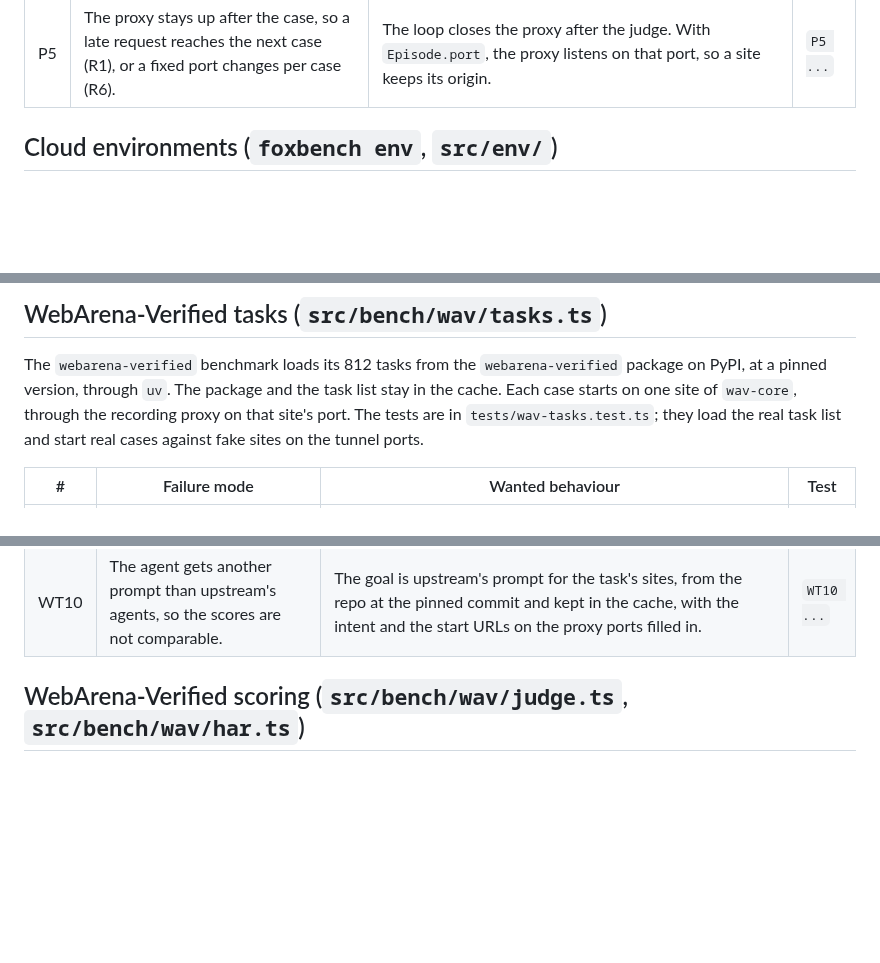
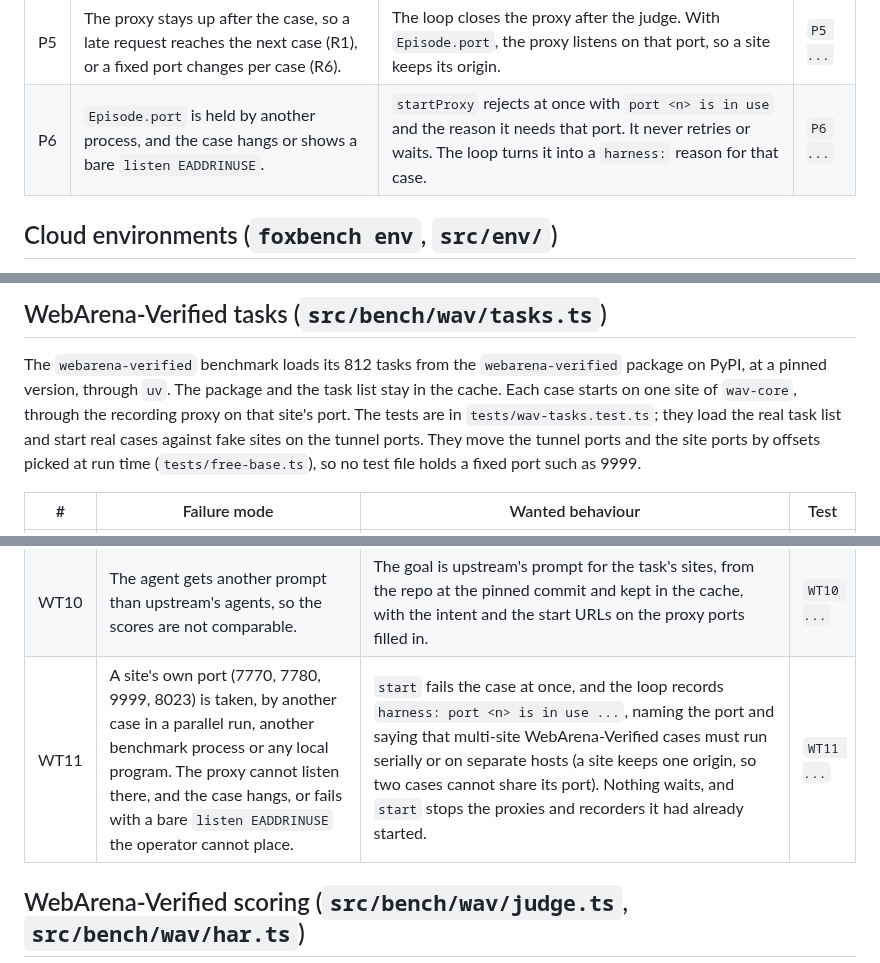
Before and after one commit to pooriaarab/foxbench, a Markdown page: docs/failure-modes.md, 3 parts joined by grey strips. GitHub-like rendering; blank space fills up the shorter version.

Commit message:
List the busy site port failure modes
Add WT11 and P6: a busy site port fails the case at once with a
harness reason that names the port. Say in the README that cases which
share a WebArena-Verified site must run serially or on separate hosts.

```diff
--- a/docs/failure-modes.md
+++ b/docs/failure-modes.md
@@ -215,6 +215,7 @@ tests are in `tests/proxy.test.ts`.
 | P3 | An auto-login header reaches the agent, or never reaches the site. | `Episode.headers` go on each request to the site, and only there. | `P3 ...` |
 | P4 | A request to another host through the proxy is not seen, so a cloud agent shows 0 egress. | An absolute URL or a CONNECT to any other host is logged as egress with its host and bytes, and forwarded or tunnelled, never decrypted. The board sums egress per case. | `P4 ...` |
 | P5 | The proxy stays up after the case, so a late request reaches the next case (R1), or a fixed port changes per case (R6). | The loop closes the proxy after the judge. With `Episode.port`, the proxy listens on that port, so a site keeps its origin. | `P5 ...` |
+| P6 | `Episode.port` is held by another process, and the case hangs or shows a bare `listen EADDRINUSE`. | `startProxy` rejects at once with `port <n> is in use` and the reason it needs that port. It never retries or waits. The loop turns it into a `harness:` reason for that case. | `P6 ...` |
 
 ## Cloud environments (`foxbench env`, `src/env/`)
 
@@ -329,7 +330,9 @@ The `webarena-verified` benchmark loads its 812 tasks from the
 package and the task list stay in the cache. Each case starts on one site of
 `wav-core`, through the recording proxy on that site's port. The tests are in
 `tests/wav-tasks.test.ts`; they load the real task list and start real cases
-against fake sites on the tunnel ports.
+against fake sites on the tunnel ports. They move the tunnel ports and the
+site ports by offsets picked at run time (`tests/free-base.ts`), so no test
+file holds a fixed port such as 9999.
 
 | # | Failure mode | Wanted behaviour | Test |
 |---|---|---|---|
@@ -343,6 +346,7 @@ against fake sites on the tunnel ports.
 | WT8 | Two quick runs see different cases. | `quick` is 20 single-site ids, 5 per wav-core site, committed in `src/bench/subsets/webarena-verified.json`. | `WT8 ...` |
 | WT9 | `uv` is missing, and every case fails late. | `check()` is not ready, with the fix. | `WT9 ...` |
 | WT10 | The agent gets another prompt than upstream's agents, so the scores are not comparable. | The goal is upstream's prompt for the task's sites, from the repo at the pinned commit and kept in the cache, with the intent and the start URLs on the proxy ports filled in. | `WT10 ...` |
+| WT11 | A site's own port (7770, 7780, 9999, 8023) is taken, by another case in a parallel run, another benchmark process or any local program. The proxy cannot listen there, and the case hangs, or fails with a bare `listen EADDRINUSE` the operator cannot place. | `start` fails the case at once, and the loop records `harness: port <n> is in use ...`, naming the port and saying that multi-site WebArena-Verified cases must run serially or on separate hosts (a site keeps one origin, so two cases cannot share its port). Nothing waits, and `start` stops the proxies and recorders it had already started. | `WT11 ...` |
 
 ## WebArena-Verified scoring (`src/bench/wav/judge.ts`, `src/bench/wav/har.ts`)
 
```
Also changed, not shown: README.md (+4 -0 lines).
